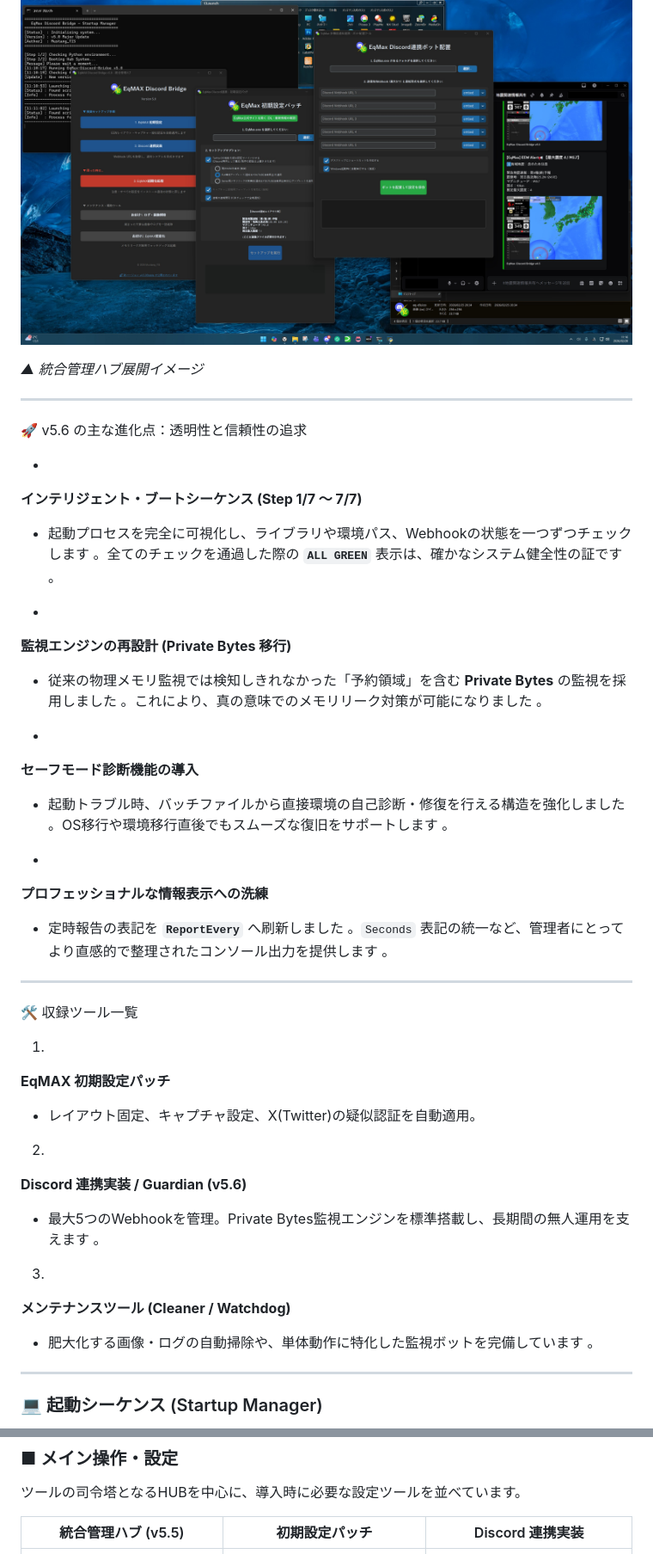
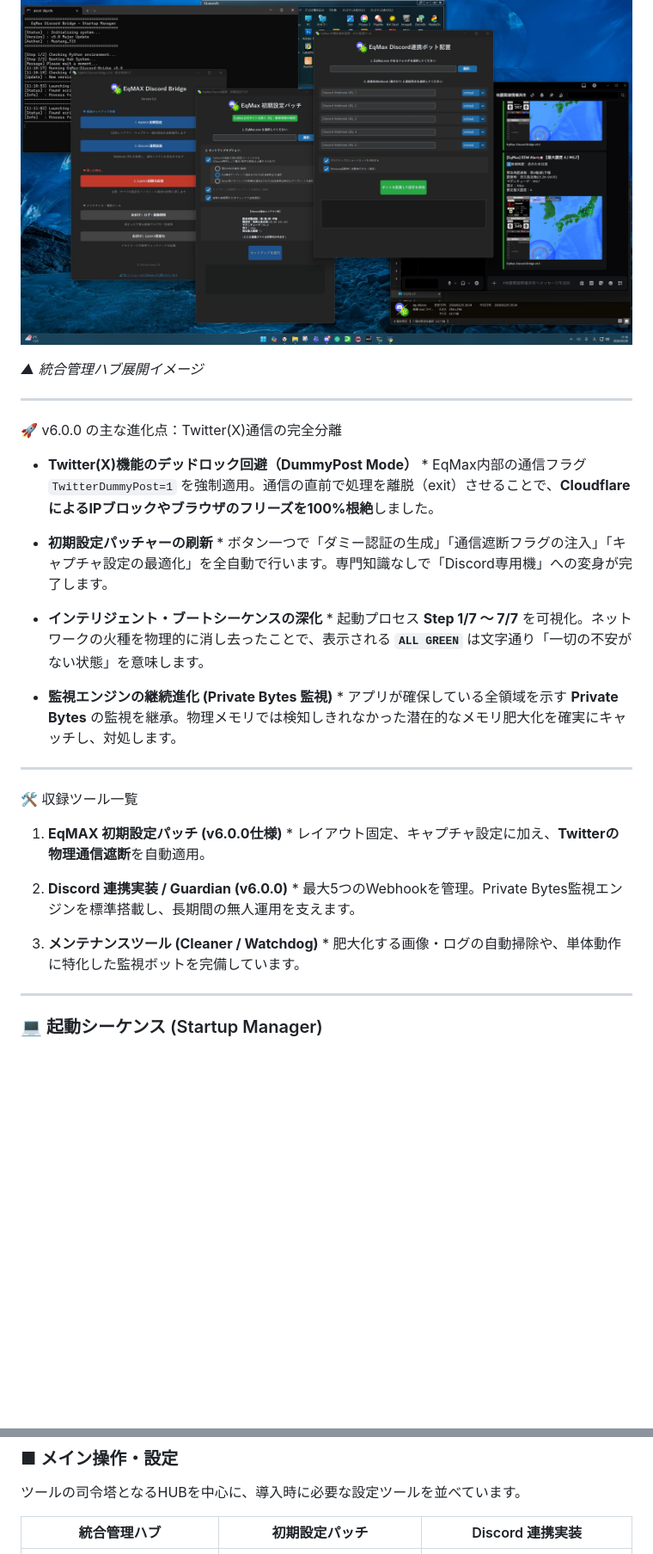
Before and after one commit to MustangTIS/EqMax-Discord-Bridge, a Markdown page: README.md, 2 parts joined by grey strips. Shown at 86% size. Rendered like a GitHub page; blank space fills up the shorter version.

```diff
--- a/README.md
+++ b/README.md
@@ -25,83 +25,30 @@
 <p align="center">
 <img src="Assets/A1Desktop.jpg" width="800" alt="Main Visual">
 
-
-
-
-
 <i>▲ 統合管理ハブ展開イメージ</i>
 </p>
 
 ---
 
-🚀 v5.6 の主な進化点：透明性と信頼性の追求
+🚀 v6.0.0 の主な進化点：Twitter(X)通信の完全分離
 
-*
-**インテリジェント・ブートシーケンス (Step 1/7 ～ 7/7)**
+* **Twitter(X)機能のデッドロック回避（DummyPost Mode）** * EqMax内部の通信フラグ `TwitterDummyPost=1` を強制適用。通信の直前で処理を離脱（exit）させることで、**CloudflareによるIPブロックやブラウザのフリーズを100%根絶**しました。
 
+* **初期設定パッチャーの刷新** * ボタン一つで「ダミー認証の生成」「通信遮断フラグの注入」「キャプチャ設定の最適化」を全自動で行います。専門知識なしで「Discord専用機」への変身が完了します。
 
-* 起動プロセスを完全に可視化し、ライブラリや環境パス、Webhookの状態を一つずつチェックします 。全てのチェックを通過した際の **`ALL GREEN`** 表示は、確かなシステム健全性の証です 。
+* **インテリジェント・ブートシーケンスの深化** * 起動プロセス **Step 1/7 ～ 7/7** を可視化。ネットワークの火種を物理的に消し去ったことで、表示される **`ALL GREEN`** は文字通り「一切の不安がない状態」を意味します。
 
-
-
-
-*
-**監視エンジンの再設計 (Private Bytes 移行)**
-
-
-* 従来の物理メモリ監視では検知しきれなかった「予約領域」を含む **Private Bytes** の監視を採用しました 。これにより、真の意味でのメモリリーク対策が可能になりました 。
-
-
-
-
-*
-**セーフモード診断機能の導入**
-
-
-* 起動トラブル時、バッチファイルから直接環境の自己診断・修復を行える構造を強化しました 。OS移行や環境移行直後でもスムーズな復旧をサポートします 。
-
-
-
-
-*
-**プロフェッショナルな情報表示への洗練**
-
-
-* 定時報告の表記を **`ReportEvery`** へ刷新しました 。`Seconds` 表記の統一など、管理者にとってより直感的で整理されたコンソール出力を提供します 。
-
-
-
-
+* **監視エンジンの継続進化 (Private Bytes 監視)** * アプリが確保している全領域を示す **Private Bytes** の監視を継承。物理メモリでは検知しきれなかった潜在的なメモリ肥大化を確実にキャッチし、対処します。
 
 ---
 
 🛠️ 収録ツール一覧
 
-1.
-**EqMAX 初期設定パッチ**
+1. **EqMAX 初期設定パッチ (v6.0.0仕様)** * レイアウト固定、キャプチャ設定に加え、**Twitterの物理通信遮断**を自動適用。
 
+2. **Discord 連携実装 / Guardian (v6.0.0)** * 最大5つのWebhookを管理。Private Bytes監視エンジンを標準搭載し、長期間の無人運用を支えます。
 
-* レイアウト固定、キャプチャ設定、X(Twitter)の疑似認証を自動適用。
-
-
-2.
-**Discord 連携実装 / Guardian (v5.6)**
-
-
-* 最大5つのWebhookを管理。Private Bytes監視エンジンを標準搭載し、長期間の無人運用を支えます 。
-
-
-
-
-3.
-**メンテナンスツール (Cleaner / Watchdog)**
-
-
-* 肥大化する画像・ログの自動掃除や、単体動作に特化した監視ボットを完備しています 。
-
-
-
-
+3. **メンテナンスツール (Cleaner / Watchdog)** * 肥大化する画像・ログの自動掃除や、単体動作に特化した監視ボットを完備しています。
 
 ---
 
@@ -204,6 +99,6 @@ Step 6-7: EqMax本体とのリンク、およびDiscord Webhookのスタンバ
 ### ■ メイン操作・設定
 ツールの司令塔となるHUBを中心に、導入時に必要な設定ツールを並べています。
 
-| 統合管理ハブ (v5.5) | 初期設定パッチ | Discord 連携実装 |
+| 統合管理ハブ | 初期設定パッチ | Discord 連携実装 |
 | :---: | :---: | :---: |
 | <img src="Assets/01HUB.jpg" width="300"> | <img src="Assets/01EqSetting.jpg" width="300"> | <img src="Assets/02Bridge.jpg" width="300"> |
```
Also changed, not shown: other parts of README.md (+13 -69 lines).
